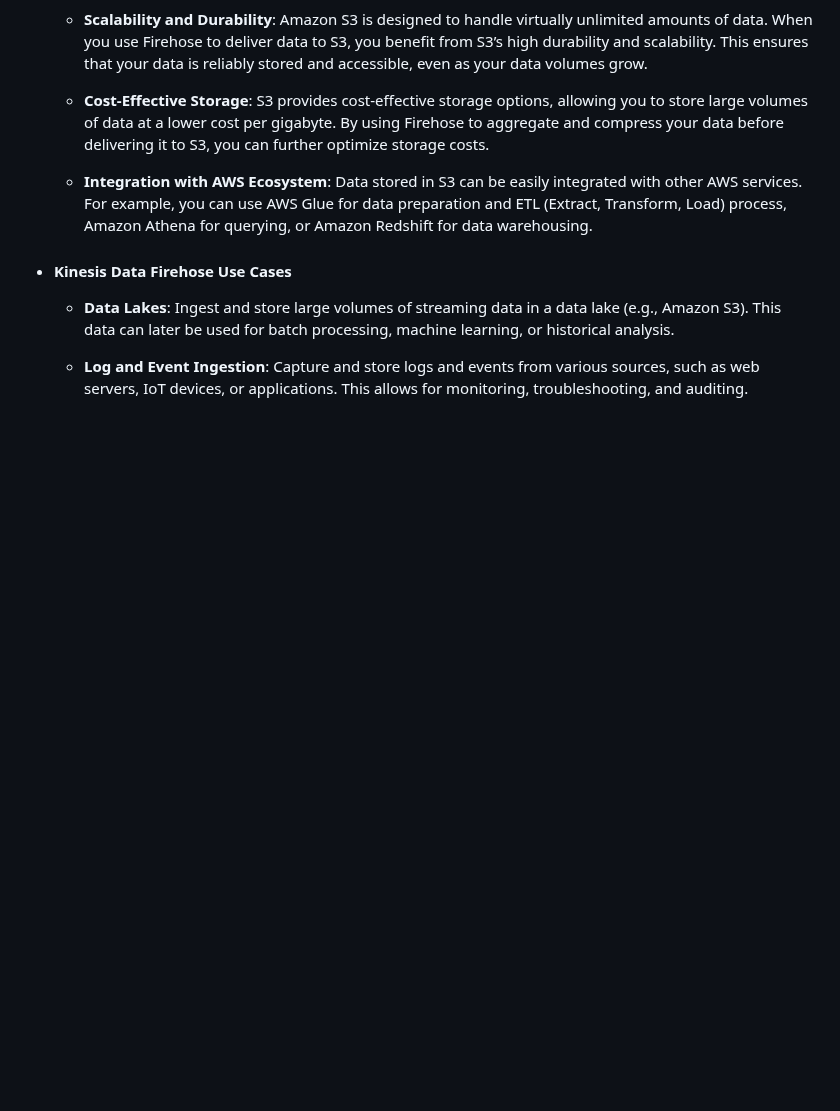
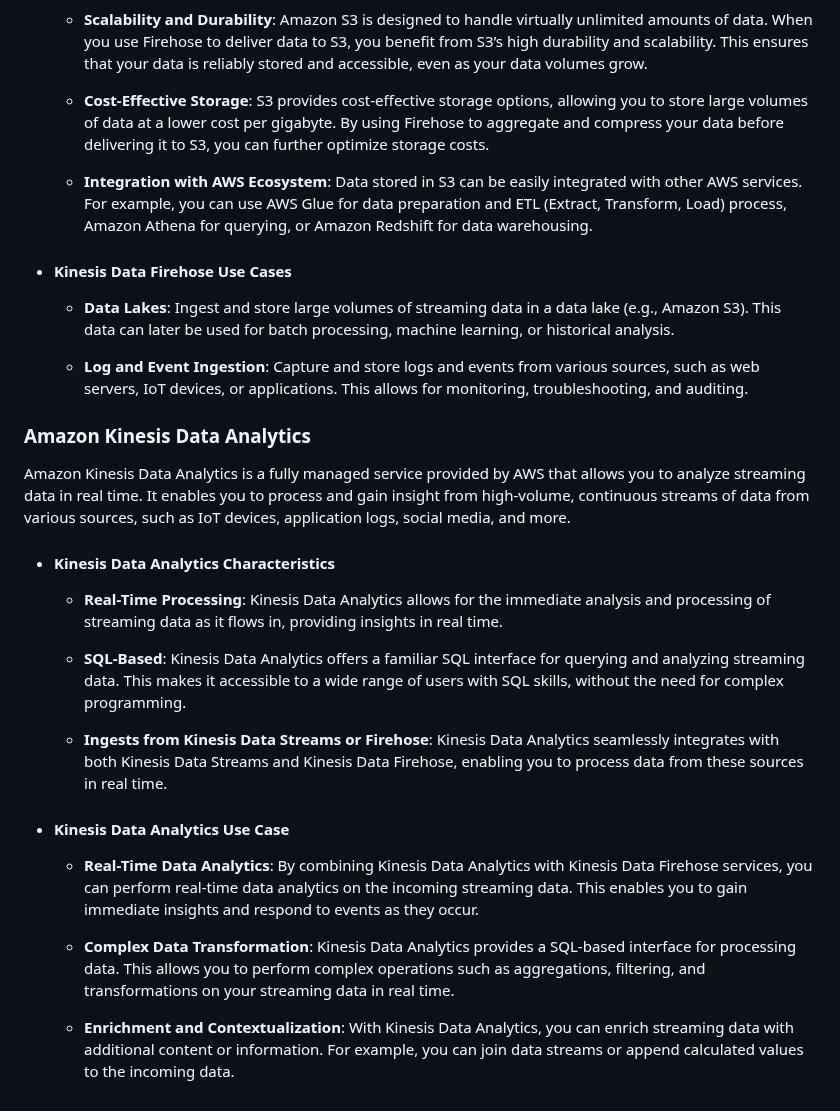
Before and after one commit to m-ashry-eg/SAA-C03, a Markdown page: notes/README.md, the part around the change. Rendered like a GitHub page; blank space fills up the shorter version.

```diff
--- a/notes/README.md
+++ b/notes/README.md
@@ -1750,3 +1750,29 @@ Amazon Kinesis Data Firehose is a fully managed service provided by AWS that mak
 
   - **Log and Event Ingestion**: Capture and store logs and events from various sources, such as web servers, IoT devices, or applications.
   This allows for monitoring, troubleshooting, and auditing.
+
+### Amazon Kinesis Data Analytics
+
+Amazon Kinesis Data Analytics is a fully managed service provided by AWS that allows you to analyze streaming data in real time. It enables you to process and
+gain insight from high-volume, continuous streams of data from various sources, such as IoT devices, application logs, social media, and more.
+
+- #### Kinesis Data Analytics Characteristics
+
+  - **Real-Time Processing**: Kinesis Data Analytics allows for the immediate analysis and processing of streaming data as it flows in, providing insights in real time.
+
+  - **SQL-Based**: Kinesis Data Analytics offers a familiar SQL interface for querying and analyzing streaming data. This makes it accessible to a wide range of users with SQL
+  skills, without the need for complex programming.
+
+  - **Ingests from Kinesis Data Streams or Firehose**: Kinesis Data Analytics seamlessly integrates with both Kinesis Data Streams and Kinesis Data Firehose, enabling you
+  to process data from these sources in real time.
+
+- #### Kinesis Data Analytics Use Case
+
+  - **Real-Time Data Analytics**: By combining Kinesis Data Analytics with Kinesis Data Firehose services, you can perform real-time data analytics on the incoming streaming data.
+  This enables you to gain immediate insights and respond to events as they occur.
+
+  - **Complex Data Transformation**: Kinesis Data Analytics provides a SQL-based interface for processing data. This allows you to perform complex operations such as aggregations,
+  filtering, and transformations on your streaming data in real time.
+
+  - **Enrichment and Contextualization**: With Kinesis Data Analytics, you can enrich streaming data with additional content or information. For example, you can join data streams or
+  append calculated values to the incoming data.
```
